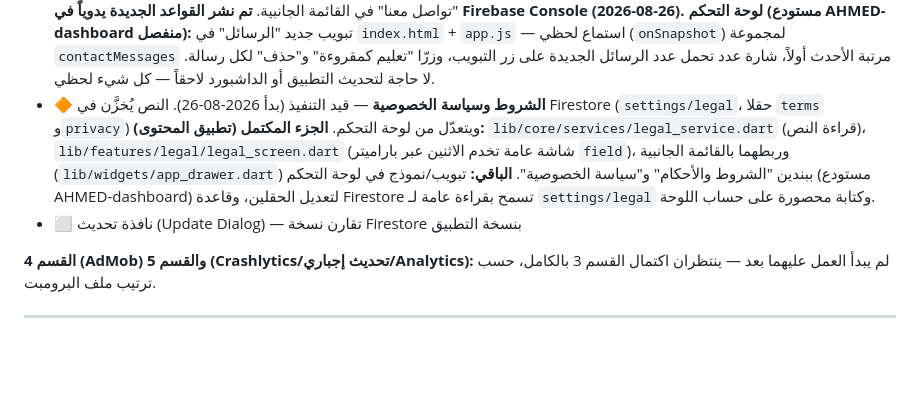
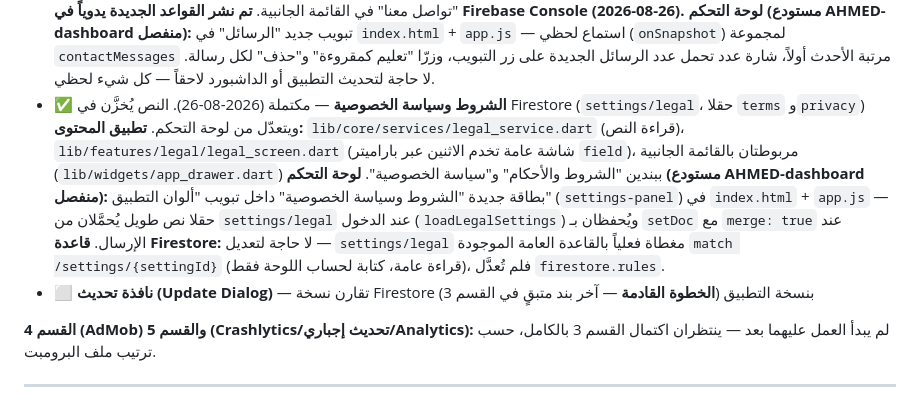
Before and after one commit to midoalhashmi-ux/CLOUDAPP2026, a Markdown page: README.md, the part around the change. GitHub-like rendering; blank space fills up the shorter version.

```diff
--- a/README.md
+++ b/README.md
@@ -104,16 +104,21 @@
   `contactMessages` مرتبة الأحدث أولاً، شارة عدد تحمل عدد الرسائل الجديدة
   على زر التبويب، وزرّا "تعليم كمقروءة" و"حذف" لكل رسالة. لا حاجة لتحديث
   التطبيق أو الداشبورد لاحقاً — كل شيء لحظي.
-- 🔶 **الشروط وسياسة الخصوصية** — قيد التنفيذ (بدأ 2026-08-26). النص يُخزَّن
-  في Firestore (`settings/legal`، حقلا `terms` و`privacy`) ويتعدّل من لوحة
-  التحكم. **الجزء المكتمل (تطبيق المحتوى):** `lib/core/services/legal_service.dart`
-  (قراءة النص)، `lib/features/legal/legal_screen.dart` (شاشة عامة تخدم
-  الاثنين عبر باراميتر `field`)، وربطهما بالقائمة الجانبية
-  (`lib/widgets/app_drawer.dart`) ببندين "الشروط والأحكام" و"سياسة
-  الخصوصية". **الباقي:** تبويب/نموذج في لوحة التحكم (مستودع AHMED-dashboard)
-  لتعديل الحقلين، وقاعدة Firestore تسمح بقراءة عامة لـ `settings/legal`
-  وكتابة محصورة على حساب اللوحة.
-- ⬜ نافذة تحديث (Update Dialog) — تقارن نسخة Firestore بنسخة التطبيق
+- ✅ **الشروط وسياسة الخصوصية** — مكتملة (2026-08-26). النص يُخزَّن في
+  Firestore (`settings/legal`، حقلا `terms` و`privacy`) ويتعدّل من لوحة
+  التحكم. **تطبيق المحتوى:** `lib/core/services/legal_service.dart` (قراءة
+  النص)، `lib/features/legal/legal_screen.dart` (شاشة عامة تخدم الاثنين عبر
+  باراميتر `field`)، مربوطتان بالقائمة الجانبية (`lib/widgets/app_drawer.dart`)
+  ببندين "الشروط والأحكام" و"سياسة الخصوصية".
+  **لوحة التحكم (مستودع AHMED-dashboard منفصل):** بطاقة جديدة "الشروط
+  وسياسة الخصوصية" داخل تبويب "ألوان التطبيق" (`settings-panel`) في
+  `index.html` + `app.js` — حقلا نص طويل يُحمَّلان من `settings/legal` عند
+  الدخول (`loadLegalSettings`) ويُحفظان بـ `setDoc` مع `merge: true` عند
+  الإرسال. **قاعدة Firestore:** لا حاجة لتعديل — `settings/legal` مغطاة
+  فعلياً بالقاعدة العامة الموجودة `match /settings/{settingId}` (قراءة عامة،
+  كتابة لحساب اللوحة فقط)، فلم تُعدَّل `firestore.rules`.
+- ⬜ **نافذة تحديث (Update Dialog)** — تقارن نسخة Firestore بنسخة التطبيق
+  (**الخطوة القادمة** — آخر بند متبقٍ في القسم 3)
 
 **القسم 4 (AdMob) والقسم 5 (Crashlytics/تحديث إجباري/Analytics):** لم يبدأ
 العمل عليهما بعد — ينتظران اكتمال القسم 3 بالكامل، حسب ترتيب ملف البرومبت.
```
